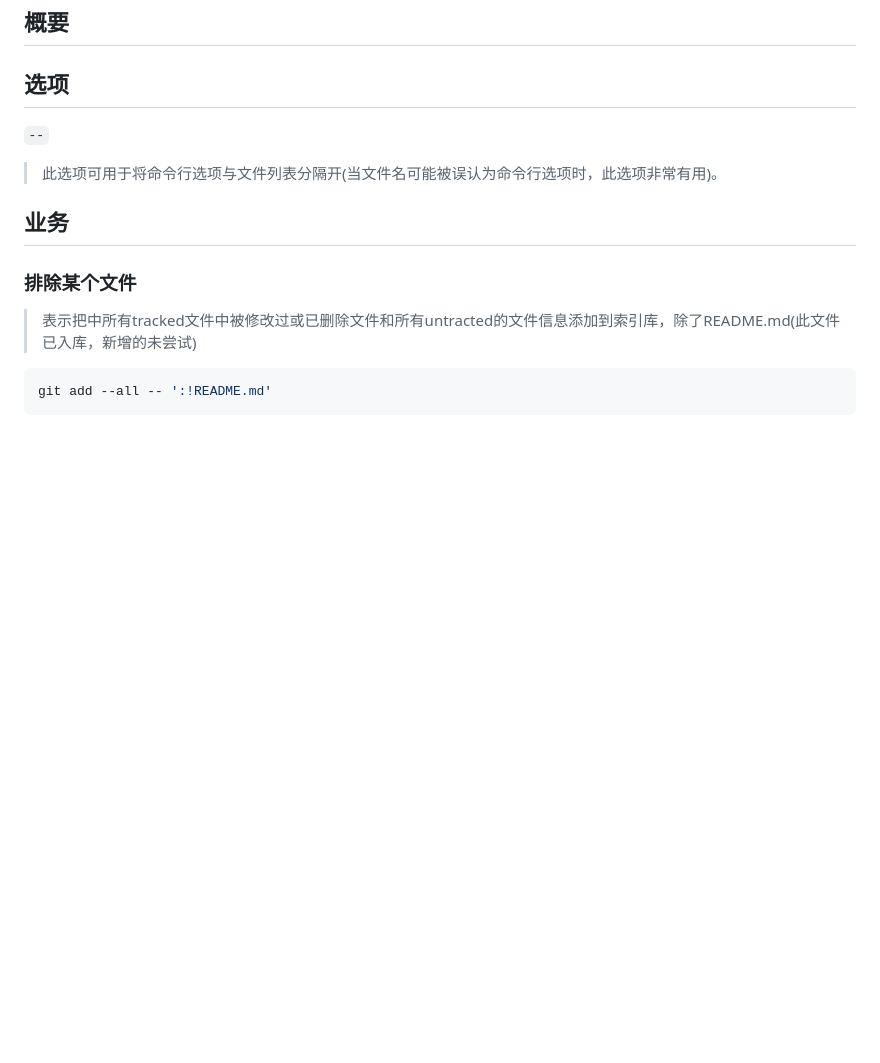
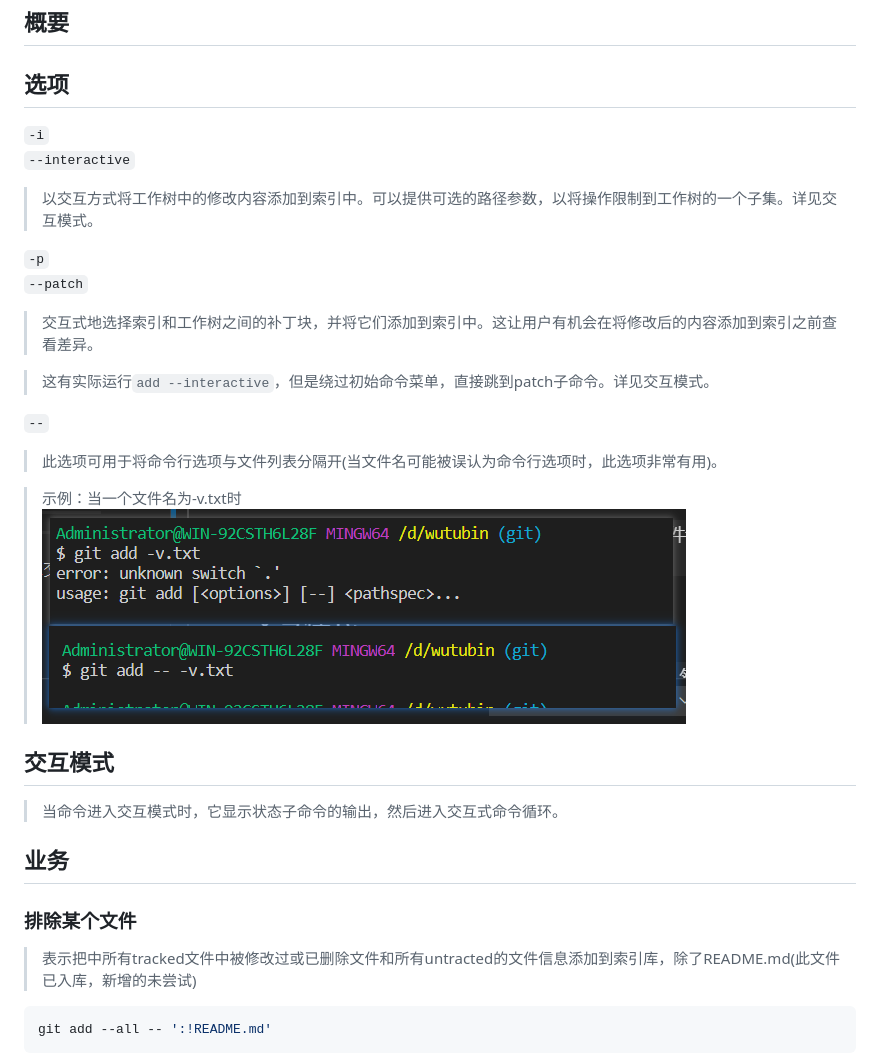
Before and after one commit to BinZhiShen/wutubin, a Markdown page: document/基本快照.md, the part around the change printed below. Rendered like a GitHub page; pictures changed too: document/img/add/add(--).png (added); blank space fills up the shorter version.

```diff
--- a/document/基本快照.md
+++ b/document/基本快照.md
@@ -8,8 +9,23 @@
 ## 名称
 ## 概要
 ## 选项
+`-i`
+`--interactive`
+> 以交互方式将工作树中的修改内容添加到索引中。可以提供可选的路径参数，以将操作限制到工作树的一个子集。详见交互模式。
+>
+`-p`
+`--patch`
+> 交互式地选择索引和工作树之间的补丁块，并将它们添加到索引中。这让用户有机会在将修改后的内容添加到索引之前查看差异。
+
+> 这有实际运行`add --interactive`，但是绕过初始命令菜单，直接跳到patch子命令。详见交互模式。
+>
 `--`
 > 此选项可用于将命令行选项与文件列表分隔开(当文件名可能被误认为命令行选项时，此选项非常有用)。
+
+> 示例：当一个文件名为-v.txt时
+> ![](./img/add/add(--).png)
+## 交互模式
+> 当命令进入交互模式时，它显示状态子命令的输出，然后进入交互式命令循环。
 ## 业务
 ### 排除某个文件
 > 表示把中所有tracked文件中被修改过或已删除文件和所有untracted的文件信息添加到索引库，除了README.md(此文件已入库，新增的未尝试)
```
Also changed, not shown: other parts of document/基本快照.md (+1 -0 lines), document/分支与合并.md (+18 -0 lines), 1 other file.
